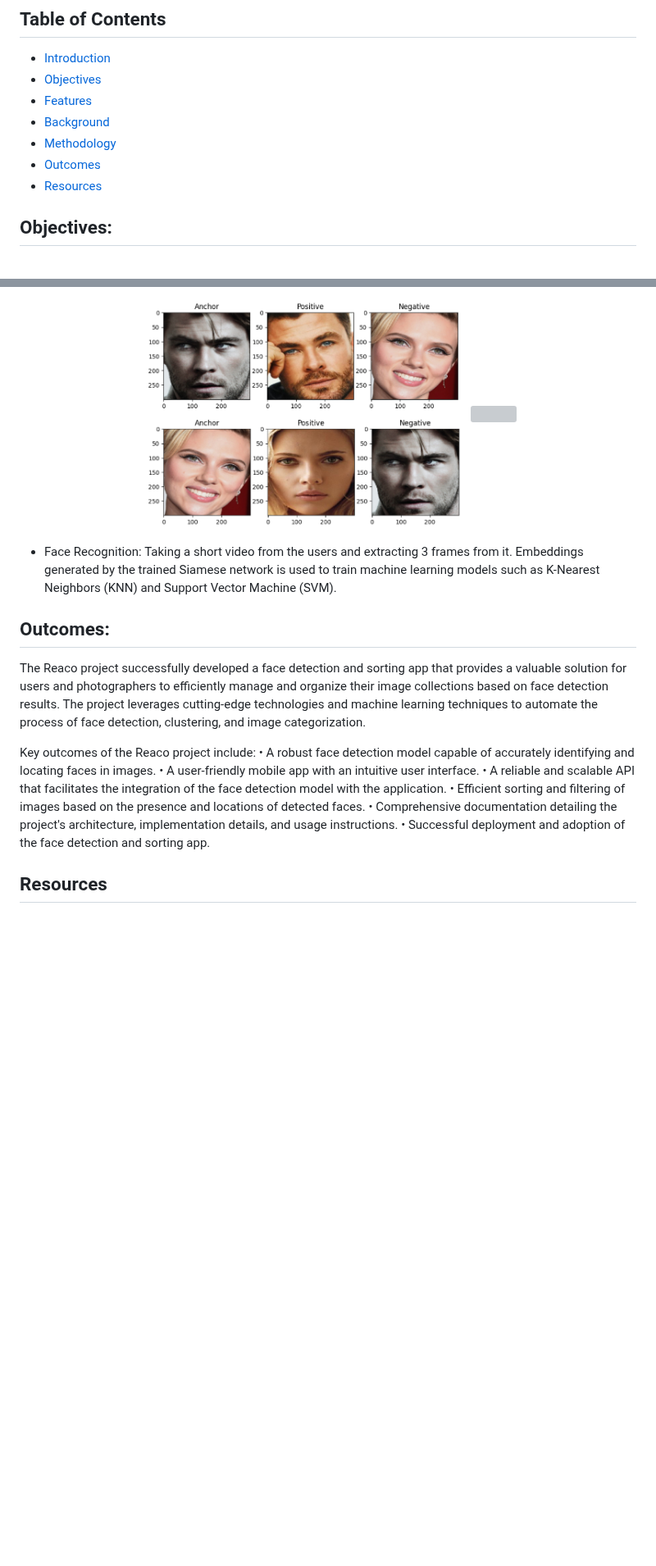
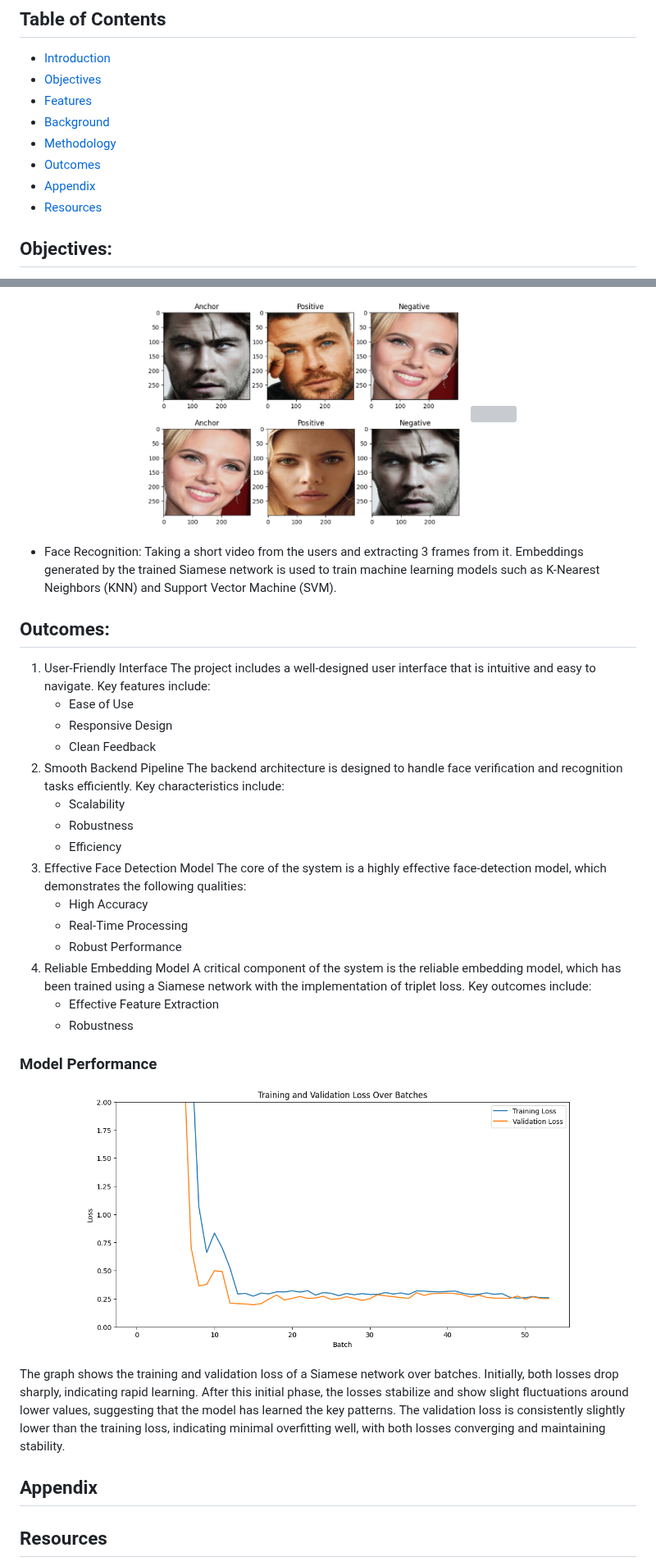
Before and after one commit to C-s-on/REACO, a Markdown page: README.md, 2 parts joined by grey strips. Shown at 82% size. Rendered like a GitHub page; blank space fills up the shorter version; grey boxes are pictures that could not be loaded.

```diff
--- a/README.md
+++ b/README.md
@@ -11,6 +11,7 @@ Reaco is an intelligent face detection and classification app designed to automa
 - [Background](#background)
 - [Methodology](#methodology)
 - [Outcomes](#outcomes)
+- [Appendix](#appendix)
 - [Resources](#resources)
 
 ## Objectives:
@@ -47,15 +48,40 @@ Labeled data for Face Detection: We used a freely available dataset from Kaggle,
 - Face Recognition: Taking a short video from the users and extracting 3 frames from it. Embeddings generated by the trained Siamese network is used to train machine learning models such as K-Nearest Neighbors (KNN) and Support Vector Machine (SVM).
 
 ## Outcomes:
-The Reaco project successfully developed a face detection and sorting app that provides a valuable solution for users and photographers to efficiently manage and organize their image collections based on face detection results. The project leverages cutting-edge technologies and machine learning techniques to automate the process of face detection, clustering, and image categorization.
+1. User-Friendly Interface
+   The project includes a well-designed user interface that is intuitive and easy to navigate.
+   Key features include:
+   * Ease of Use
+   * Responsive Design
+   * Clean Feedback
+2. Smooth Backend Pipeline
+   The backend architecture is designed to handle face verification and recognition tasks
+   efficiently. Key characteristics include:
+   * Scalability
+   * Robustness
+   * Efficiency
+3. Effective Face Detection Model
+   The core of the system is a highly effective face-detection model, which demonstrates
+   the following qualities:
+   * High Accuracy
+   * Real-Time Processing
+   * Robust Performance
+4. Reliable Embedding Model
+   A critical component of the system is the reliable embedding model, which has been trained
+   using a Siamese network with the implementation of triplet loss. Key outcomes include:
+   * Effective Feature Extraction
+   * Robustness
 
-Key outcomes of the Reaco project include:
-• A robust face detection model capable of accurately identifying and locating faces in images.
-• A user-friendly mobile app with an intuitive user interface.
-• A reliable and scalable API that facilitates the integration of the face detection model with the application.
-• Efficient sorting and filtering of images based on the presence and locations of detected faces.
-• Comprehensive documentation detailing the project's architecture, implementation details, and usage instructions.
-• Successful deployment and adoption of the face detection and sorting app.
+### Model Performance
+<p align="center"><img src="https://github.com/C-s-on/REACO/blob/main/gfx/train_val_loss.png" width="600"/></p>
+The graph shows the training and validation loss of a Siamese network over batches. Initially,
+both losses drop sharply, indicating rapid learning. After this initial phase, the losses stabilize
+and show slight fluctuations around lower values, suggesting that the model has learned the
+key patterns. The validation loss is consistently slightly lower than the training loss,
+indicating minimal overfitting well, with both losses converging and maintaining stability.
+
+## Appendix
+
 
 ## Resources
 1. Python Documentation - https://docs.python.org/3/tutorial/index.html
```
Also changed, not shown: other parts of README.md (+1 -1 lines).
